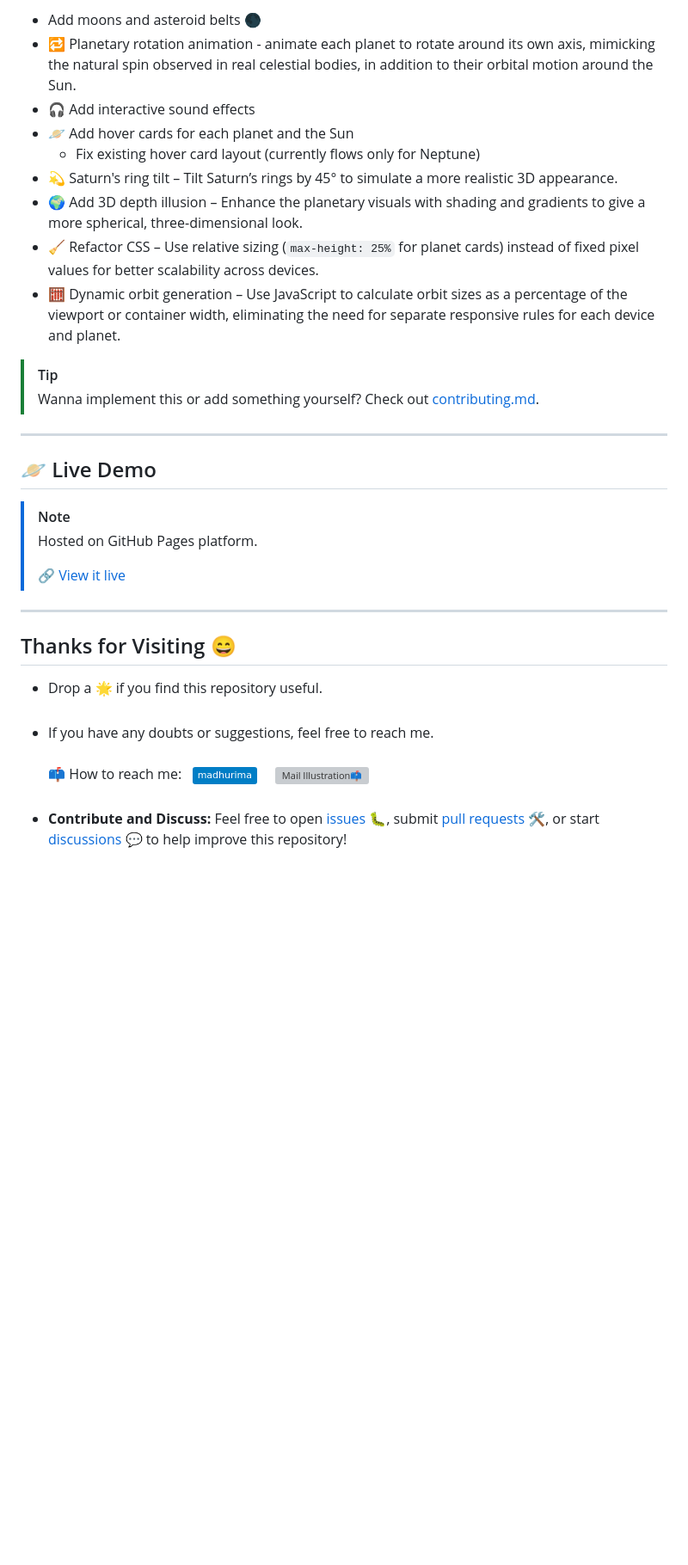
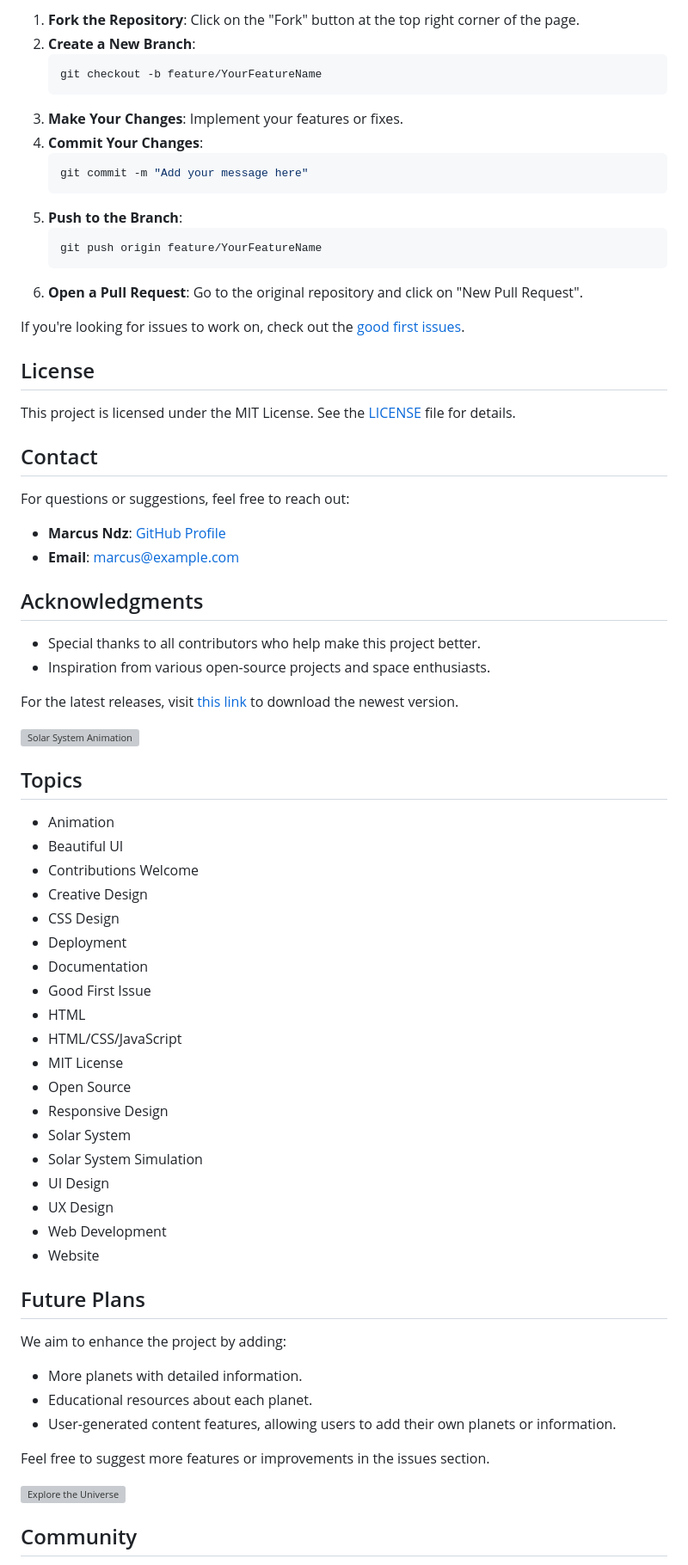
Before and after one commit to marcusndz/Animated-Solar-System, a Markdown page: README.md, the part around one of its changes. Shown at 86% size. Rendered like a GitHub page; badges without logos; blank space fills up the shorter version; grey boxes are pictures that could not be loaded.

````diff
--- a/README.md
+++ b/README.md
@@ -121,32 +73,75 @@ cd Animated-Solar-System
 
-* Add moons and asteroid belts 🌑
-* 🔁 Planetary rotation animation - animate each planet to rotate around its own axis, mimicking the natural spin observed in real celestial bodies, in addition to their orbital motion around the Sun.
-* 🎧 Add interactive sound effects
-* 🪐 Add hover cards for each planet and the Sun
-  * Fix existing hover card layout (currently flows only for Neptune)
-* 💫 Saturn's ring tilt – Tilt Saturn’s rings by 45° to simulate a more realistic 3D appearance.
-* 🌍 Add 3D depth illusion – Enhance the planetary visuals with shading and gradients to give a more spherical, three-dimensional look.
-* 🧹 Refactor CSS – Use relative sizing (`max-height: 25%` for planet cards) instead of fixed pixel values for better scalability across devices.
-* 🧮 Dynamic orbit generation – Use JavaScript to calculate orbit sizes as a percentage of the viewport or container width, eliminating the need for separate responsive rules for each device and planet.
+1. **Fork the Repository**: Click on the "Fork" button at the top right corner of the page.
+2. **Create a New Branch**:
+   ```bash
+   git checkout -b feature/YourFeatureName
+   ```
+3. **Make Your Changes**: Implement your features or fixes.
+4. **Commit Your Changes**:
+   ```bash
+   git commit -m "Add your message here"
+   ```
+5. **Push to the Branch**:
+   ```bash
+   git push origin feature/YourFeatureName
+   ```
+6. **Open a Pull Request**: Go to the original repository and click on "New Pull Request".
 
-> [!TIP]
-> Wanna implement this or add something yourself? Check out [contributing.md](contributing.md).
+If you're looking for issues to work on, check out the [good first issues](https://github.com/marcusndz/Animated-Solar-System/issues).
 
----
+## License
 
-## 🪐 Live Demo
+This project is licensed under the MIT License. See the [LICENSE](LICENSE) file for details.
 
-> [!NOTE]
-> Hosted on GitHub Pages platform.
->
-> [🔗 View it live](https://madhurimarawat.github.io/Animated-Solar-System)
+## Contact
 
----
+For questions or suggestions, feel free to reach out:
 
-## Thanks for Visiting 😄
+- **Marcus Ndz**: [GitHub Profile](https://github.com/marcusndz)
+- **Email**: marcus@example.com
 
-- Drop a 🌟 if you find this repository useful.<br><br>
-- If you have any doubts or suggestions, feel free to reach me.<br><br>
-📫 How to reach me:  &nbsp; [![Linkedin Badge](https://img.shields.io/badge/-madhurima-blue?style=flat&logo=Linkedin&logoColor=white)](https://www.linkedin.com/in/madhurima-rawat/) &nbsp; &nbsp;
-<a href ="mailto:rawatmadhurima@gmail.com"><img src="https://github.com/madhurimarawat/Machine-Learning-Using-Python/assets/105432776/b6a0873a-e961-42c0-8fbf-ab65828c961a" height=35 width=30 title="Mail Illustration" alt="Mail Illustration📫" > </a><br><br>
-- **Contribute and Discuss:** Feel free to open <a href= "https://github.com/madhurimarawat/Animated-Solar-System/issues">issues 🐛</a>, submit <a href = "https://github.com/madhurimarawat/Animated-Solar-System/pulls">pull requests 🛠️</a>, or start <a href = "https://github.com/madhurimarawat/Animated-Solar-System/discussions">discussions 💬</a> to help improve this repository!
+## Acknowledgments
+
+- Special thanks to all contributors who help make this project better.
+- Inspiration from various open-source projects and space enthusiasts.
+
+For the latest releases, visit [this link](https://github.com/marcusndz/Animated-Solar-System/releases) to download the newest version.
+
+![Solar System Animation](https://example.com/solar-system-animation.gif)
+
+## Topics
+
+- Animation
+- Beautiful UI
+- Contributions Welcome
+- Creative Design
+- CSS Design
+- Deployment
+- Documentation
+- Good First Issue
+- HTML
+- HTML/CSS/JavaScript
+- MIT License
+- Open Source
+- Responsive Design
+- Solar System
+- Solar System Simulation
+- UI Design
+- UX Design
+- Web Development
+- Website
+
+## Future Plans
+
+We aim to enhance the project by adding:
+
+- More planets with detailed information.
+- Educational resources about each planet.
+- User-generated content features, allowing users to add their own planets or information.
+
+Feel free to suggest more features or improvements in the issues section.
+
+![Explore the Universe](https://example.com/explore-universe.png)
+
+## Community
+
````
Also changed, not shown: other parts of README.md (+81 -96 lines).
